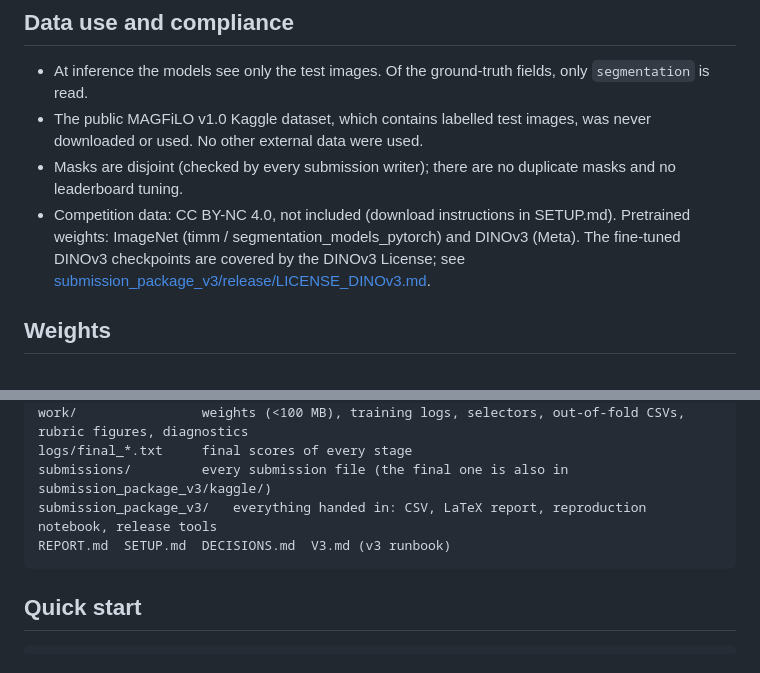
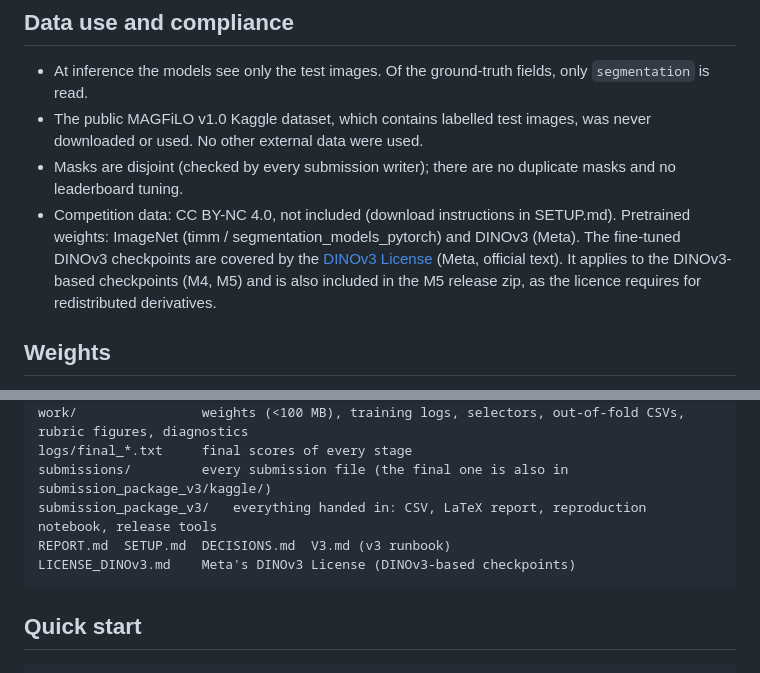
Before and after one commit to Haseebi-khan/solar-filament-segmentation, a Markdown page: README.md, 2 parts joined by grey strips. Drawn GitHub-style.

Commit message:
Add Meta's DINOv3 License at the repository root and link it from README and SETUP

````diff
--- a/README.md
+++ b/README.md
@@ -74,7 +74,8 @@ most likely cause is an annotator shift.
 * Masks are disjoint (checked by every submission writer); there are no duplicate masks and no leaderboard tuning.
 * Competition data: CC BY-NC 4.0, not included (download instructions in SETUP.md). Pretrained weights: ImageNet
   (timm / segmentation_models_pytorch) and DINOv3 (Meta). The fine-tuned DINOv3 checkpoints are covered by the
-  DINOv3 License; see [submission_package_v3/release/LICENSE_DINOv3.md](submission_package_v3/release/LICENSE_DINOv3.md).
+  [DINOv3 License](LICENSE_DINOv3.md) (Meta, official text). It applies to the DINOv3-based checkpoints (M4, M5)
+  and is also included in the M5 release zip, as the licence requires for redistributed derivatives.
 
 ## Weights
 
@@ -96,6 +97,7 @@ logs/final_*.txt     final scores of every stage
 submissions/         every submission file (the final one is also in submission_package_v3/kaggle/)
 submission_package_v3/   everything handed in: CSV, LaTeX report, reproduction notebook, release tools
 REPORT.md  SETUP.md  DECISIONS.md  V3.md (v3 runbook)
+LICENSE_DINOv3.md    Meta's DINOv3 License (DINOv3-based checkpoints)
 ```
 
 ## Quick start
````
Also changed, not shown: LICENSE_DINOv3.md (added, +66 -0 lines), SETUP.md (+1 -1 lines).
